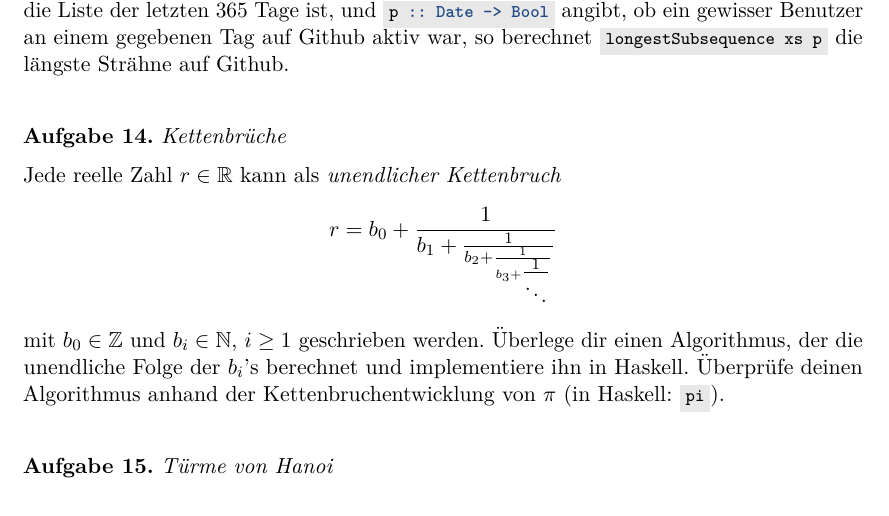
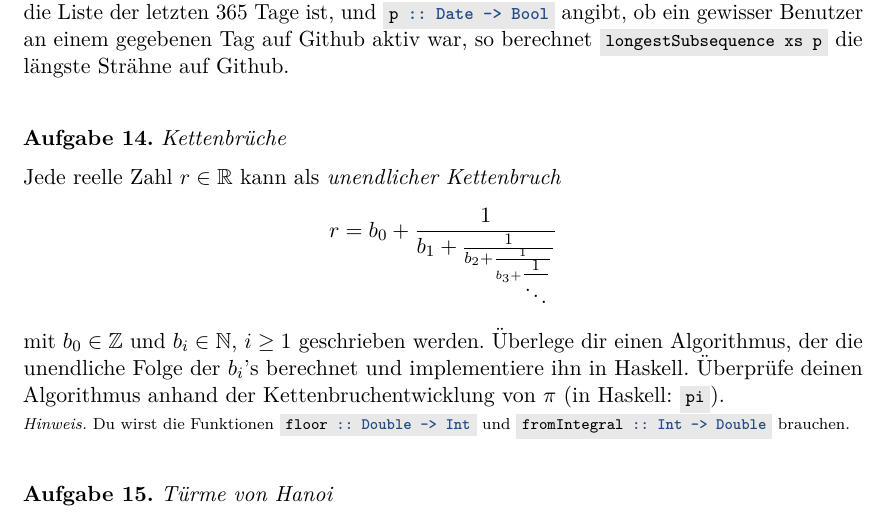
Before and after one commit to curry-club-aux/haskell-workshop, a LaTeX problem sheet (uebung.tex): part of page 3 of 10, cut so that both start at the same text. Compiled offline with pdfLaTeX.

Commit message:
Hinweis zu 'fromIntegral' bei Kettenbruchentwicklung

```diff
--- a/uebung.tex
+++ b/uebung.tex
@@ -124,7 +124,8 @@ filterMap f g xs = filter f (map g xs)
 \begin{aufgabe}{Kettenbrüche}
   Jede reelle Zahl $r \in \R$ kann als \emph{unendlicher Kettenbruch}
   \[ r = b_0 + \frac{1}{b_1 + \frac{1}{b_2 + \frac{1}{b_3 + \tfrac{1}{\ddots}}}} \]
-  mit $b_0 \in \Z$ und $b_i \in \N$, $i \geq 1$ geschrieben werden. Überlege dir einen Algorithmus, der die unendliche Folge der $b_i$'s berechnet und implementiere ihn in Haskell. Überprüfe deinen Algorithmus anhand der Kettenbruchentwicklung von $\pi$ (in Haskell: \haskellinline{pi}).
+  mit $b_0 \in \Z$ und $b_i \in \N$, $i \geq 1$ geschrieben werden. Überlege dir einen Algorithmus, der die unendliche Folge der $b_i$'s berechnet und implementiere ihn in Haskell. Überprüfe deinen Algorithmus anhand der Kettenbruchentwicklung von $\pi$ (in Haskell: \haskellinline{pi}). \\
+  {\scriptsize \emph{Hinweis.} Du wirst die Funktionen \haskellinline[fontsize=\scriptsize]{floor :: Double -> Int} und \haskellinline[fontsize=\scriptsize]{fromIntegral :: Int -> Double} brauchen.}
 \end{aufgabe}
 
 \begin{aufgabe}{Türme von Hanoi}
```
Also changed, not shown: uebung.pdf.
